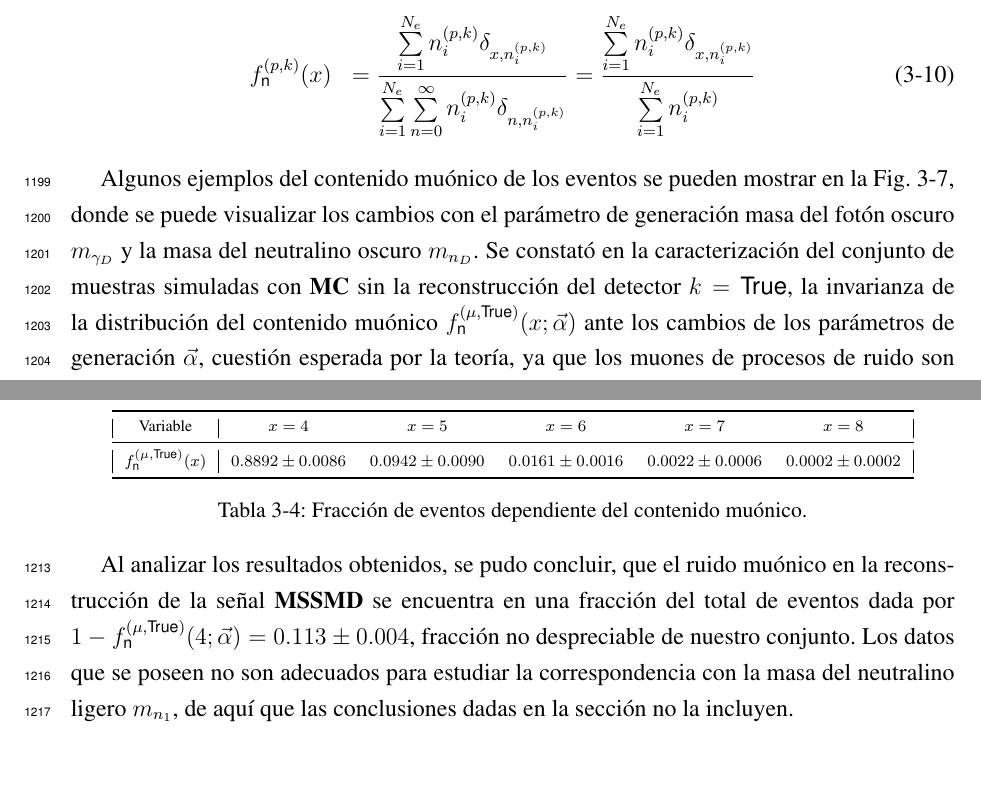
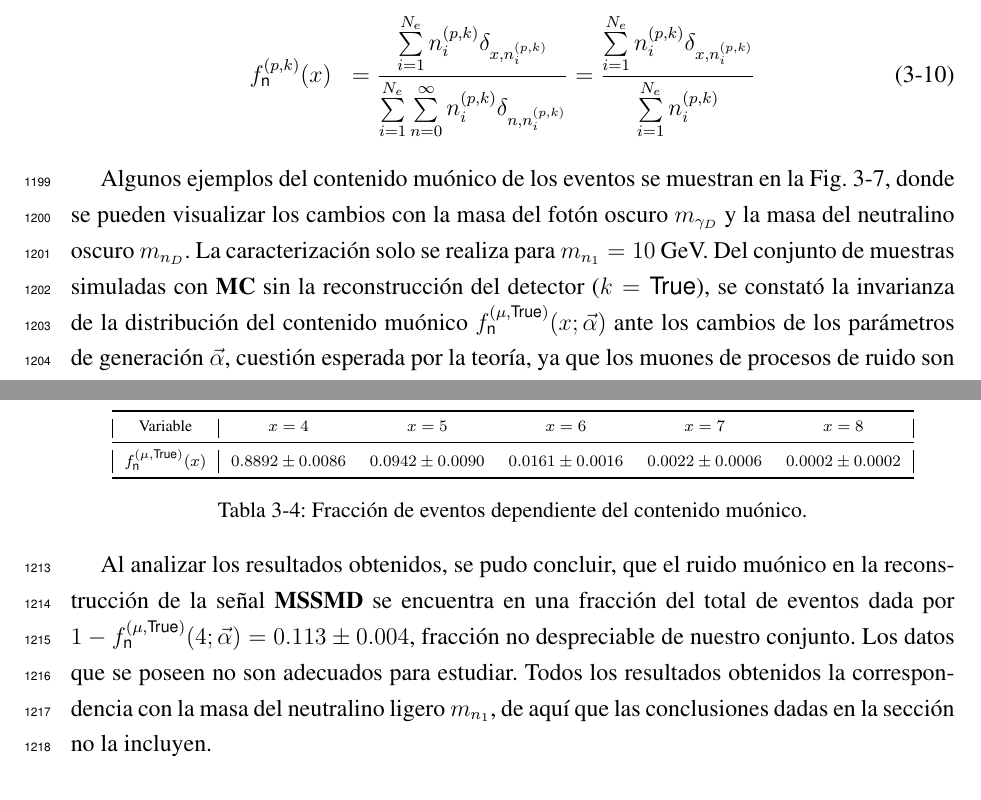
Before and after one commit to franky8939/Tesis, a LaTeX thesis (INICIO.tex, which reads Simulacion/valores_reales.tex): two parts of pages 63 and 64 of 90, joined at a grey line, cut so that both start at the same text, the shorter picture padded with empty space. Compiled offline with pdfLaTeX.

Commit message:
Updates from Overleaf

```diff
--- a/Simulacion/valores_reales.tex
+++ b/Simulacion/valores_reales.tex
@@ -44,7 +44,7 @@ f^{(p, k)}_\textsf{n} (x) & = \dfrac{\sum\limits_{i=1}^{N_e} n_i^{(p,k)} \delta_
 %\Delta f^{(\geqslant 4\mu, \textsf{True})}_\textsf{n} = \left[ \sum_{i} n^{(\mu,\textsf{True})}_i \cdot \mathbb{E}_i^{(\textsf{True})} \cdot (1- \textsf{IO}(n^{(\mu,\textsf{True})}_i,~ 4) \right]/\sum_{i} n^{(\mu,\textsf{True})}_i \cdot \mathbb{E}_i^{(\textsf{True})}
 %\end{equation}
 
-Algunos ejemplos del contenido muónico de los eventos se pueden mostrar en la Fig. \ref{contenido_muonico}, donde se puede visualizar los cambios con el parámetro de generación masa del fotón oscuro $m_{\gamma_D}$ y la masa del neutralino oscuro $m_{n_D}$. Se constató en la caracterización del conjunto de muestras simuladas con \MC ~ sin la reconstrucción del detector $k=\textsf{True}$, la invarianza de la distribución del contenido muónico $f^{(\mu, \textsf{True})}_\textsf{n} (x; \vec{\alpha}) $ ante los cambios de los parámetros de generación $\vec{\alpha}$, cuestión esperada por la teoría, ya que los muones de procesos de ruido son elementos que no se esperan estar relacionados con el proceso \MSSM\textbf{D} ~ determinado por el decaimiento de la Fig. \ref{fig:sketch_darksector}b.
+Algunos ejemplos del contenido muónico de los eventos se muestran en la Fig. \ref{contenido_muonico}, donde se pueden visualizar los cambios con la masa del fotón oscuro $m_{\gamma_D}$ y la masa del neutralino oscuro $m_{n_D}$. La caracterización solo se realiza para $m_{n_1}=10$ GeV. Del conjunto de muestras simuladas con \MC ~ sin la reconstrucción del detector ($k=\textsf{True}$), se constató la invarianza de la distribución del contenido muónico $f^{(\mu, \textsf{True})}_\textsf{n} (x; \vec{\alpha}) $ ante los cambios de los parámetros de generación $\vec{\alpha}$, cuestión esperada por la teoría, ya que los muones de procesos de ruido son elementos que no se esperan estar relacionados con el proceso \MSSM\textbf{D} ~ determinado por el decaimiento de la Fig. \ref{fig:sketch_darksector}b.
 
 \begin{figure}[!ht]
 \centering
@@ -76,7 +76,7 @@ $0.8892 \pm 0.0086$ & $0.0942 \pm  0.0090$ & $0.0161 \pm 0.0016$ & $0.0022 \pm 0
 \label{generacion0}
 \end{table}
 
-Al analizar los resultados obtenidos, se pudo concluir, que el ruido muónico en la reconstrucción de la señal \MSSM\textbf{D} se encuentra en una fracción del total de eventos dada por $1 - f^{(\mu, \textsf{True})}_\textsf{n} (4; \vec{\alpha}) =  0.113 \pm 0.004 $, fracción no despreciable de nuestro conjunto. Los datos que se poseen no son adecuados para estudiar la correspondencia con la masa del neutralino ligero $m_{n_1}$, de aquí que las conclusiones dadas en la sección no la incluyen.
+Al analizar los resultados obtenidos, se pudo concluir, que el ruido muónico en la reconstrucción de la señal \MSSM\textbf{D} se encuentra en una fracción del total de eventos dada por $1 - f^{(\mu, \textsf{True})}_\textsf{n} (4; \vec{\alpha}) =  0.113 \pm 0.004 $, fracción no despreciable de nuestro conjunto. Los datos que se poseen no son adecuados para estudiar. Todos los resultados obtenidos  la correspondencia con la masa del neutralino ligero $m_{n_1}$, de aquí que las conclusiones dadas en la sección no la incluyen.
 
 \subsection{Variación de las propiedades de los muones}
 
```
Also changed, not shown: Fisica_de_Particulas/Introduccion.tex (+1 -1 lines).
